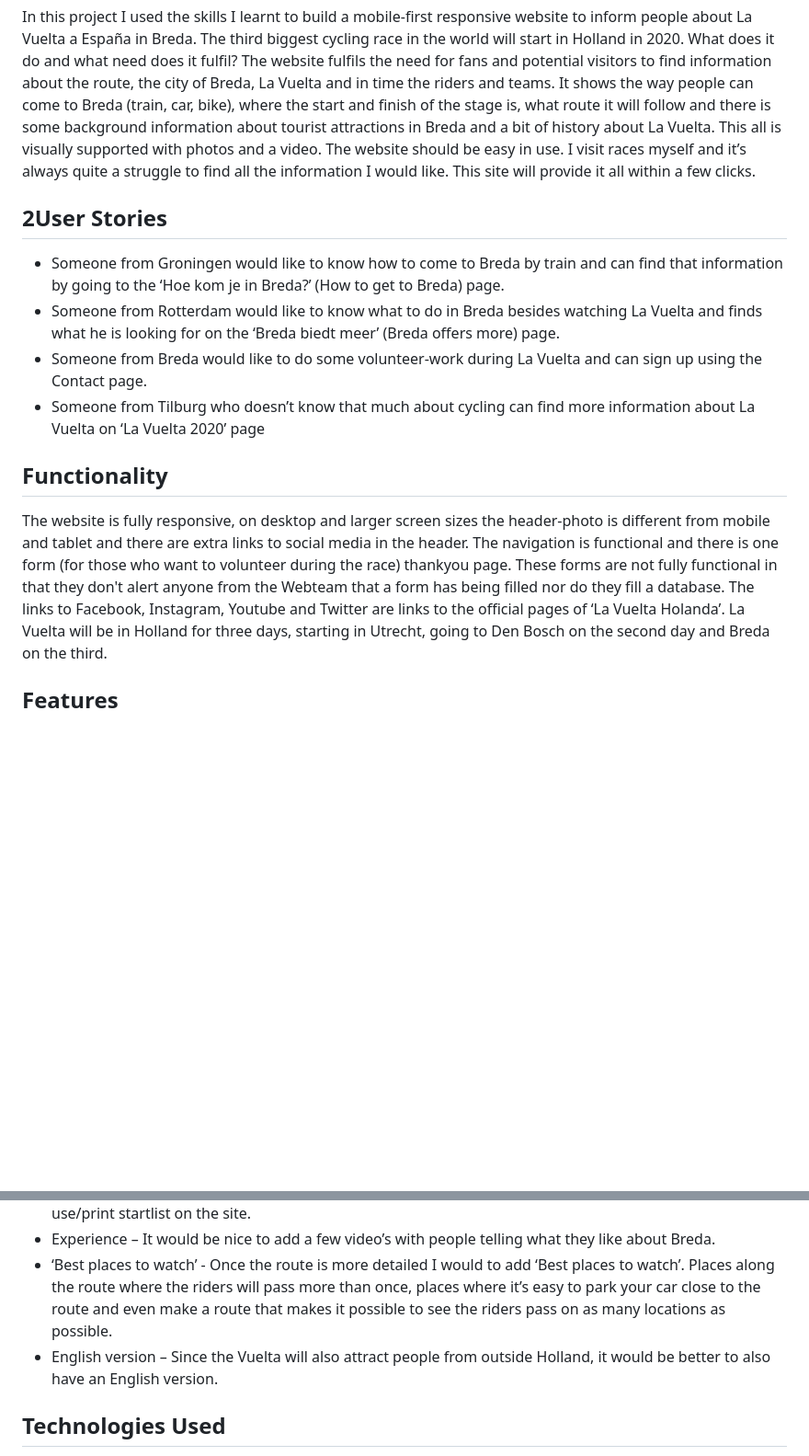
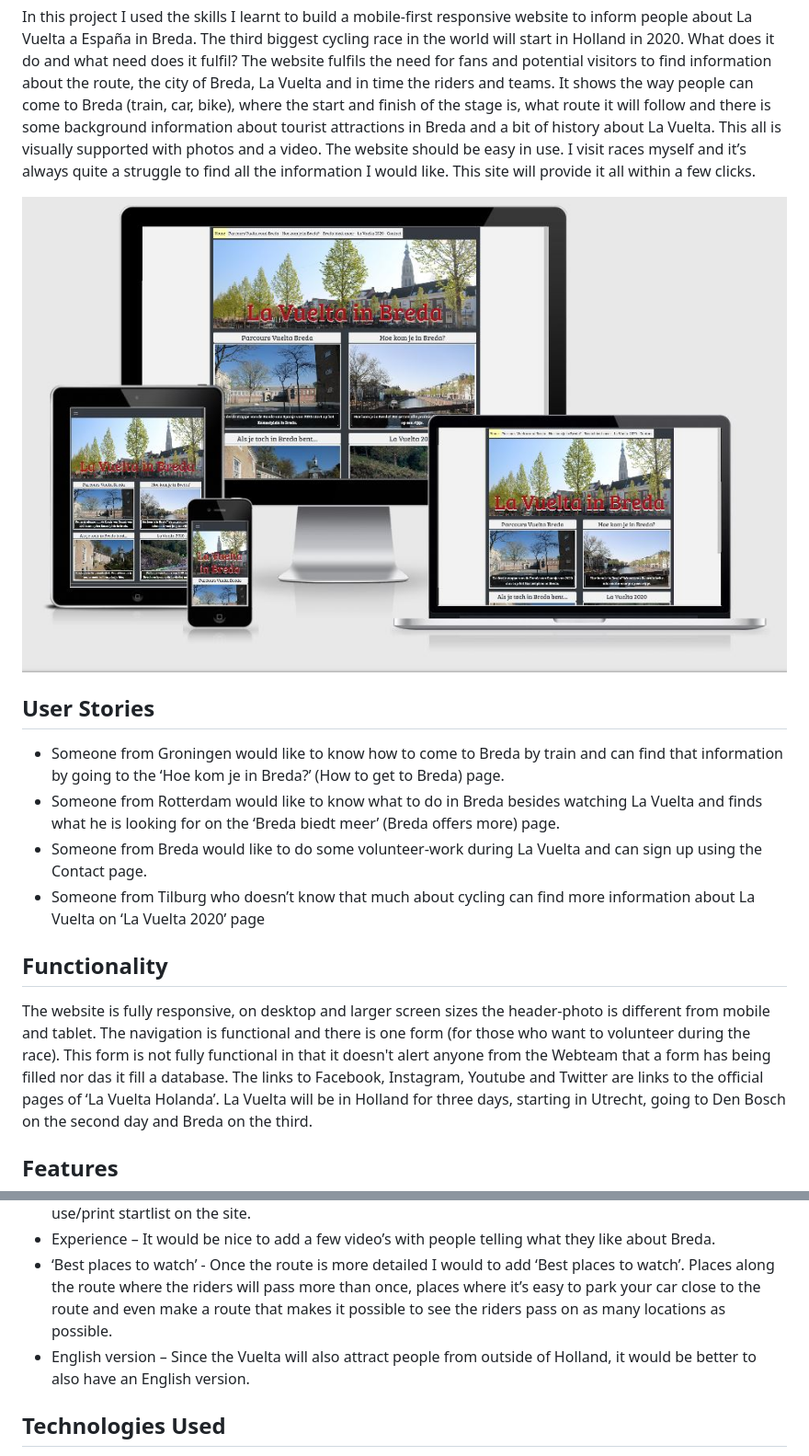
Before and after one commit to PeterLenting/my-first-website, a Markdown page: README.md, 2 parts joined by grey strips. Shown: that part at 92% size. GitHub-like rendering; pictures changed too: assets/img/AmIResponsive.JPG (added); blank space fills up the shorter version.

```diff
--- a/README.md
+++ b/README.md
@@ -6,7 +6,9 @@ The website fulfils the need for fans and potential visitors to find information
 It shows the way people can come to Breda (train, car, bike), where the start and finish of the stage is, what route it will follow and there is some background information about tourist attractions in Breda and a bit of history about La Vuelta. This all is visually supported with photos and a video.
 The website should be easy in use. I visit races myself and it’s always quite a struggle to find all the information I would like. This site will provide it all within a  few clicks.
 
-## 2User Stories
+![Responsive site](https://raw.githubusercontent.com/PeterLenting/my-first-website/master/assets/img/AmIResponsive.JPG)
+
+## User Stories
 
 * Someone from Groningen would like to know how to come to Breda by train and can find that information by going to the ‘Hoe kom je in Breda?’ (How to get to Breda) page.
 * Someone from Rotterdam would like to know what to do in Breda besides watching La Vuelta and finds what he is looking for on the ‘Breda biedt meer’ (Breda offers more) page.
@@ -15,8 +17,8 @@ The website should be easy in use. I visit races myself and it’s always quite
 
 ## Functionality
 
-The website is fully responsive, on desktop and larger screen sizes the header-photo is different from mobile and tablet and there are extra links to social media in the header.
-The navigation is functional and there is one form (for those who want to volunteer during the race) thankyou page. These forms are not fully functional in that they don't alert anyone from the Webteam that a form has being filled nor do they fill a database.
+The website is fully responsive, on desktop and larger screen sizes the header-photo is different from mobile and tablet.
+The navigation is functional and there is one form (for those who want to volunteer during the race). This form is not fully functional in that it doesn't alert anyone from the Webteam that a form has being filled nor das it fill a database.
 The links to Facebook, Instagram, Youtube and Twitter are links to the official pages of ‘La Vuelta Holanda’. La Vuelta will be in Holland for three days, starting in Utrecht, going to Den Bosch on the second day and Breda on the third.
 
 ## Features
@@ -33,7 +35,7 @@ The links to Facebook, Instagram, Youtube and Twitter are links to the official
 * Startlist – Not all the information about the Vuelta in 2020 is public yet. Over the next period more will be known about the route and the teams starting. When made public there will be a complete and easy to use/print startlist on the site.
 * Experience – It would be nice to add a few video’s with people telling what they like about Breda.
 * ‘Best places to watch’ - Once the route is more detailed I would to add ‘Best places to watch’. Places along the route where the riders will pass more than once, places where it’s easy to park your car close to the route and even make a route that makes it possible to see the riders pass on as many locations as possible.
-* English version – Since the Vuelta will also attract  people from outside Holland, it would be better to also have an English version.
+* English version – Since the Vuelta will also attract people from outside of Holland, it would be better to also have an English version.
 
 ## Technologies Used
 
```
Also changed, not shown: 2 other files.
